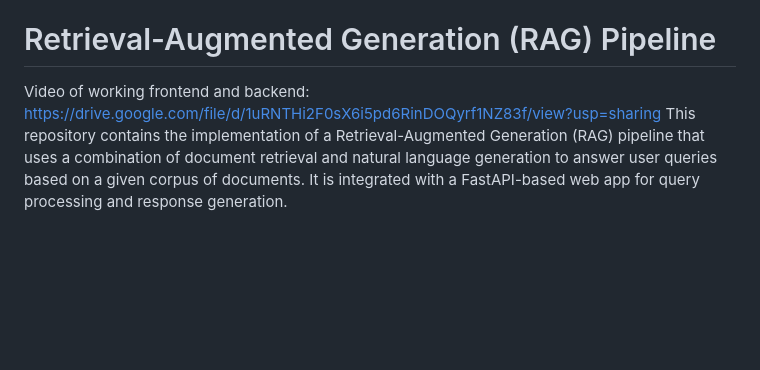
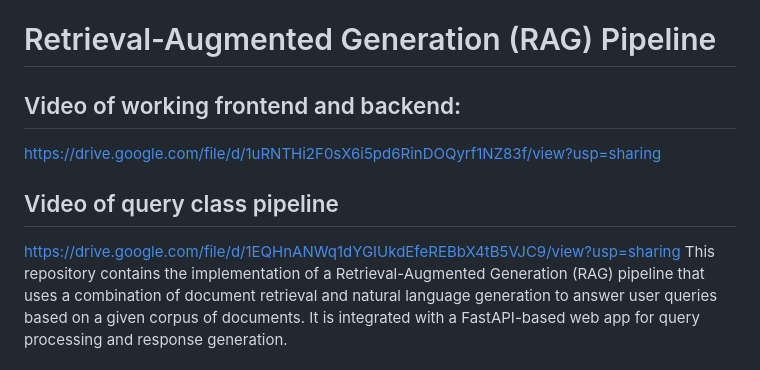
Before and after one commit to DarkMatterCompiler/weekendDestroyed, a Markdown page: README.md, the part around the change. Rendered like a GitHub page; blank space fills up the shorter version.

```diff
--- a/README.md
+++ b/README.md
@@ -18,7 +18,11 @@ The system is designed to demonstrate how different AI models can work together
 
 
 # Retrieval-Augmented Generation (RAG) Pipeline
-Video of working frontend and backend: https://drive.google.com/file/d/1uRNTHi2F0sX6i5pd6RinDOQyrf1NZ83f/view?usp=sharing
+
+## Video of working frontend and backend:
+https://drive.google.com/file/d/1uRNTHi2F0sX6i5pd6RinDOQyrf1NZ83f/view?usp=sharing
+## Video of query class pipeline
+https://drive.google.com/file/d/1EQHnANWq1dYGIUkdEfeREBbX4tB5VJC9/view?usp=sharing
 This repository contains the implementation of a Retrieval-Augmented Generation (RAG) pipeline that uses a combination of document retrieval and natural language generation to answer user queries based on a given corpus of documents. It is integrated with a FastAPI-based web app for query processing and response generation.
 
 ## Table of Contents
```
